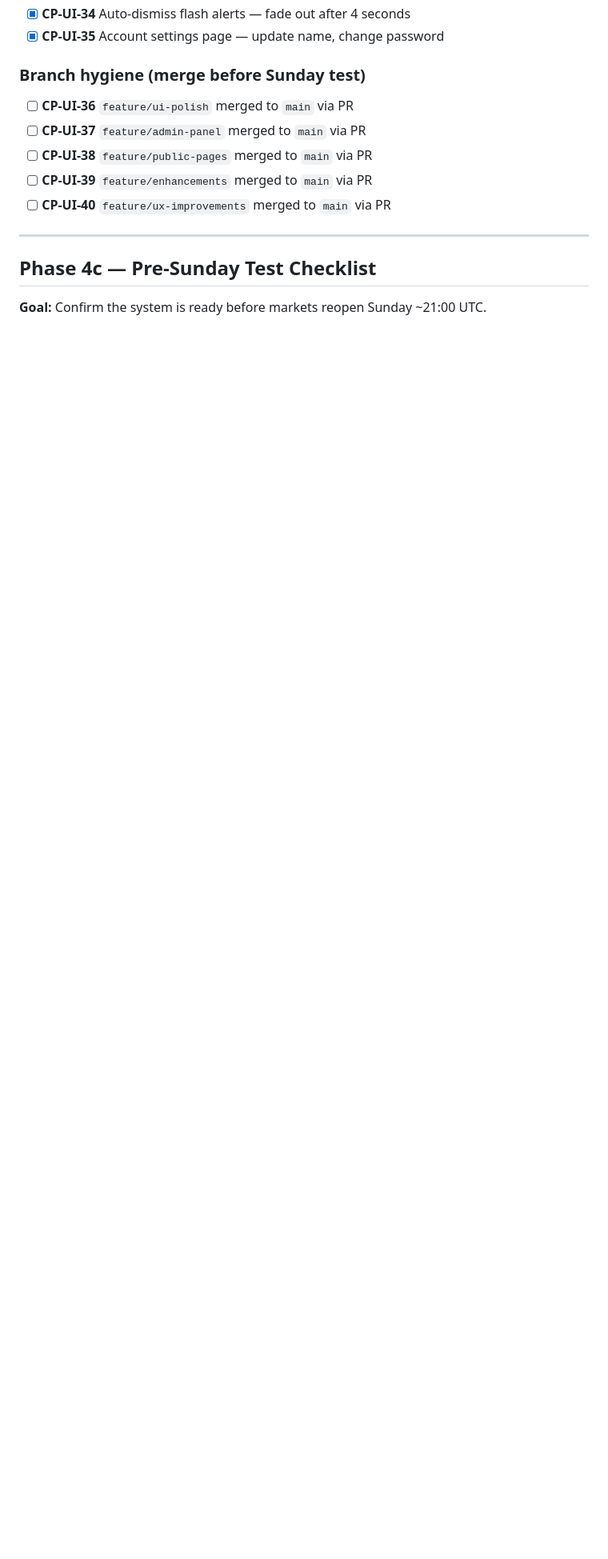
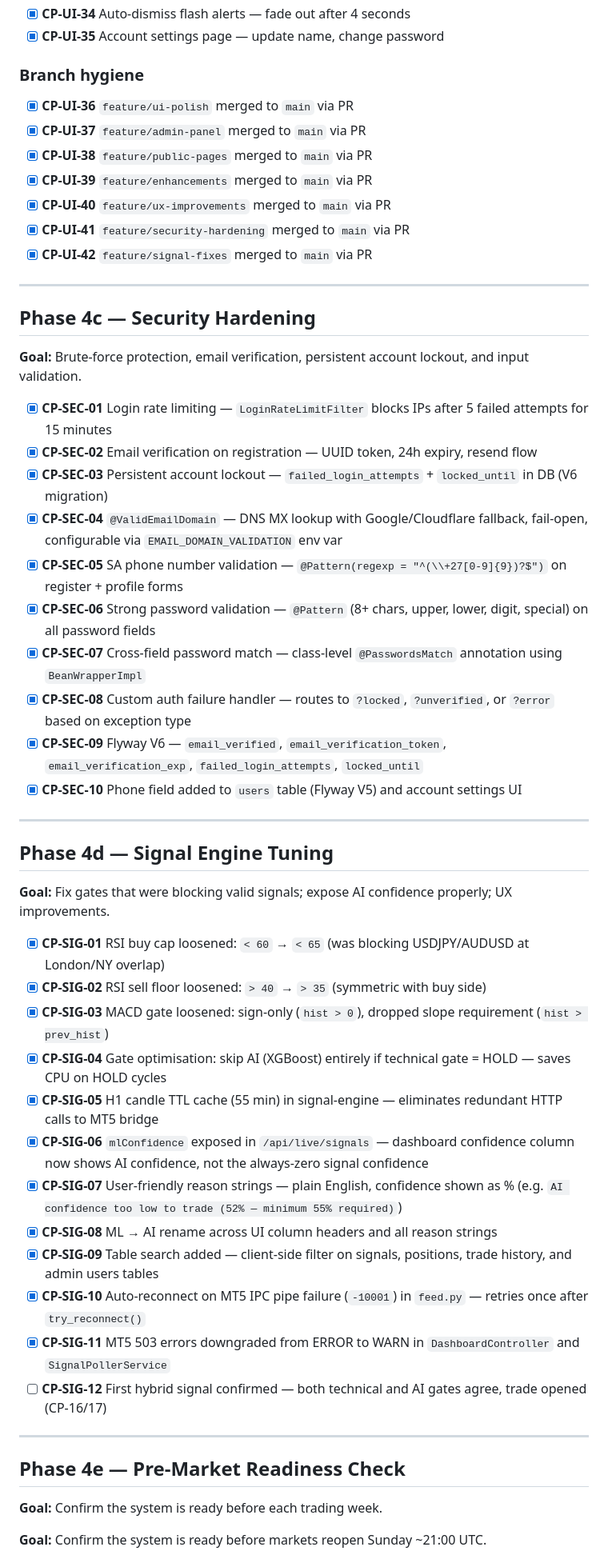
Before and after one commit to TrapsoulH/forex-ai-bot, a Markdown page: CHECKPOINTS.md, the part around one of its changes. Shown at 80% size. Drawn GitHub-style; blank space fills up the shorter version.

```diff
--- a/CHECKPOINTS.md
+++ b/CHECKPOINTS.md
@@ -112,16 +112,56 @@ Track your progress through each phase. Check off items as you complete them.
 - [x] **CP-UI-34** Auto-dismiss flash alerts — fade out after 4 seconds
 - [x] **CP-UI-35** Account settings page — update name, change password
 
-### Branch hygiene (merge before Sunday test)
-- [ ] **CP-UI-36** `feature/ui-polish` merged to `main` via PR
-- [ ] **CP-UI-37** `feature/admin-panel` merged to `main` via PR
-- [ ] **CP-UI-38** `feature/public-pages` merged to `main` via PR
-- [ ] **CP-UI-39** `feature/enhancements` merged to `main` via PR
-- [ ] **CP-UI-40** `feature/ux-improvements` merged to `main` via PR
+### Branch hygiene
+- [x] **CP-UI-36** `feature/ui-polish` merged to `main` via PR
+- [x] **CP-UI-37** `feature/admin-panel` merged to `main` via PR
+- [x] **CP-UI-38** `feature/public-pages` merged to `main` via PR
+- [x] **CP-UI-39** `feature/enhancements` merged to `main` via PR
+- [x] **CP-UI-40** `feature/ux-improvements` merged to `main` via PR
+- [x] **CP-UI-41** `feature/security-hardening` merged to `main` via PR
+- [x] **CP-UI-42** `feature/signal-fixes` merged to `main` via PR
 
 ---
 
-## Phase 4c — Pre-Sunday Test Checklist
+## Phase 4c — Security Hardening
+
+**Goal:** Brute-force protection, email verification, persistent account lockout, and input validation.
+
+- [x] **CP-SEC-01** Login rate limiting — `LoginRateLimitFilter` blocks IPs after 5 failed attempts for 15 minutes
+- [x] **CP-SEC-02** Email verification on registration — UUID token, 24h expiry, resend flow
+- [x] **CP-SEC-03** Persistent account lockout — `failed_login_attempts` + `locked_until` in DB (V6 migration)
+- [x] **CP-SEC-04** `@ValidEmailDomain` — DNS MX lookup with Google/Cloudflare fallback, fail-open, configurable via `EMAIL_DOMAIN_VALIDATION` env var
+- [x] **CP-SEC-05** SA phone number validation — `@Pattern(regexp = "^(\\+27[0-9]{9})?$")` on register + profile forms
+- [x] **CP-SEC-06** Strong password validation — `@Pattern` (8+ chars, upper, lower, digit, special) on all password fields
+- [x] **CP-SEC-07** Cross-field password match — class-level `@PasswordsMatch` annotation using `BeanWrapperImpl`
+- [x] **CP-SEC-08** Custom auth failure handler — routes to `?locked`, `?unverified`, or `?error` based on exception type
+- [x] **CP-SEC-09** Flyway V6 — `email_verified`, `email_verification_token`, `email_verification_exp`, `failed_login_attempts`, `locked_until`
+- [x] **CP-SEC-10** Phone field added to `users` table (Flyway V5) and account settings UI
+
+---
+
+## Phase 4d — Signal Engine Tuning
+
+**Goal:** Fix gates that were blocking valid signals; expose AI confidence properly; UX improvements.
+
+- [x] **CP-SIG-01** RSI buy cap loosened: `< 60` → `< 65` (was blocking USDJPY/AUDUSD at London/NY overlap)
+- [x] **CP-SIG-02** RSI sell floor loosened: `> 40` → `> 35` (symmetric with buy side)
+- [x] **CP-SIG-03** MACD gate loosened: sign-only (`hist > 0`), dropped slope requirement (`hist > prev_hist`)
+- [x] **CP-SIG-04** Gate optimisation: skip AI (XGBoost) entirely if technical gate = HOLD — saves CPU on HOLD cycles
+- [x] **CP-SIG-05** H1 candle TTL cache (55 min) in signal-engine — eliminates redundant HTTP calls to MT5 bridge
+- [x] **CP-SIG-06** `mlConfidence` exposed in `/api/live/signals` — dashboard confidence column now shows AI confidence, not the always-zero signal confidence
+- [x] **CP-SIG-07** User-friendly reason strings — plain English, confidence shown as % (e.g. `AI confidence too low to trade (52% — minimum 55% required)`)
+- [x] **CP-SIG-08** ML → AI rename across UI column headers and all reason strings
+- [x] **CP-SIG-09** Table search added — client-side filter on signals, positions, trade history, and admin users tables
+- [x] **CP-SIG-10** Auto-reconnect on MT5 IPC pipe failure (`-10001`) in `feed.py` — retries once after `try_reconnect()`
+- [x] **CP-SIG-11** MT5 503 errors downgraded from ERROR to WARN in `DashboardController` and `SignalPollerService`
+- [ ] **CP-SIG-12** First hybrid signal confirmed — both technical and AI gates agree, trade opened (CP-16/17)
+
+---
+
+## Phase 4e — Pre-Market Readiness Check
+
+**Goal:** Confirm the system is ready before each trading week.
 
 **Goal:** Confirm the system is ready before markets reopen Sunday ~21:00 UTC.
 
```
Also changed, not shown: other parts of CHECKPOINTS.md (+26 -9 lines), README.md (+15 -2 lines).
